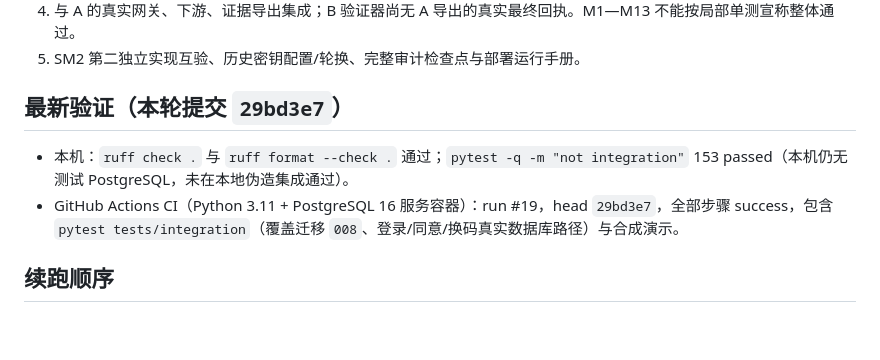
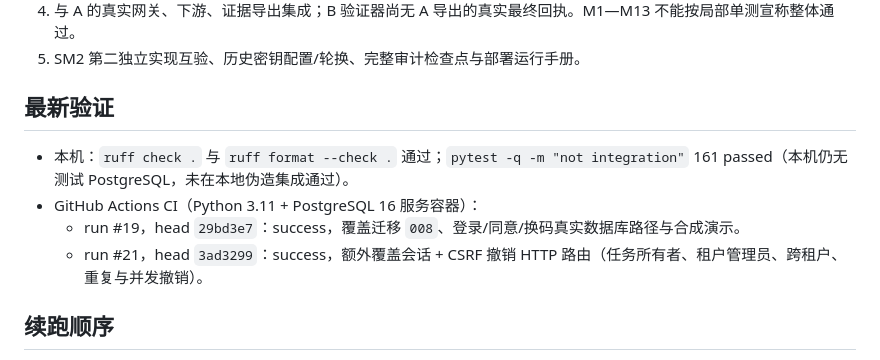
Before and after one commit to Qdcchh/agent-guard, a Markdown page: tasks/B-progress.md, the part around the change. Rendered like a GitHub page; blank space fills up the shorter version.

Commit message:
docs: record revocation HTTP milestone CI verification

```diff
--- a/tasks/B-progress.md
+++ b/tasks/B-progress.md
@@ -21,10 +21,12 @@
 4. 与 A 的真实网关、下游、证据导出集成；B 验证器尚无 A 导出的真实最终回执。M1—M13 不能按局部单测宣称整体通过。
 5. SM2 第二独立实现互验、历史密钥配置/轮换、完整审计检查点与部署运行手册。
 
-## 最新验证（本轮提交 `29bd3e7`）
+## 最新验证
 
-- 本机：`ruff check .` 与 `ruff format --check .` 通过；`pytest -q -m "not integration"` 153 passed（本机仍无测试 PostgreSQL，未在本地伪造集成通过）。
-- GitHub Actions CI（Python 3.11 + PostgreSQL 16 服务容器）：run #19，head `29bd3e7`，全部步骤 success，包含 `pytest tests/integration`（覆盖迁移 `008`、登录/同意/换码真实数据库路径）与合成演示。
+- 本机：`ruff check .` 与 `ruff format --check .` 通过；`pytest -q -m "not integration"` 161 passed（本机仍无测试 PostgreSQL，未在本地伪造集成通过）。
+- GitHub Actions CI（Python 3.11 + PostgreSQL 16 服务容器）：
+  - run #19，head `29bd3e7`：success，覆盖迁移 `008`、登录/同意/换码真实数据库路径与合成演示。
+  - run #21，head `3ad3299`：success，额外覆盖会话 + CSRF 撤销 HTTP 路由（任务所有者、租户管理员、跨租户、重复与并发撤销）。
 
 ## 续跑顺序
 
```
